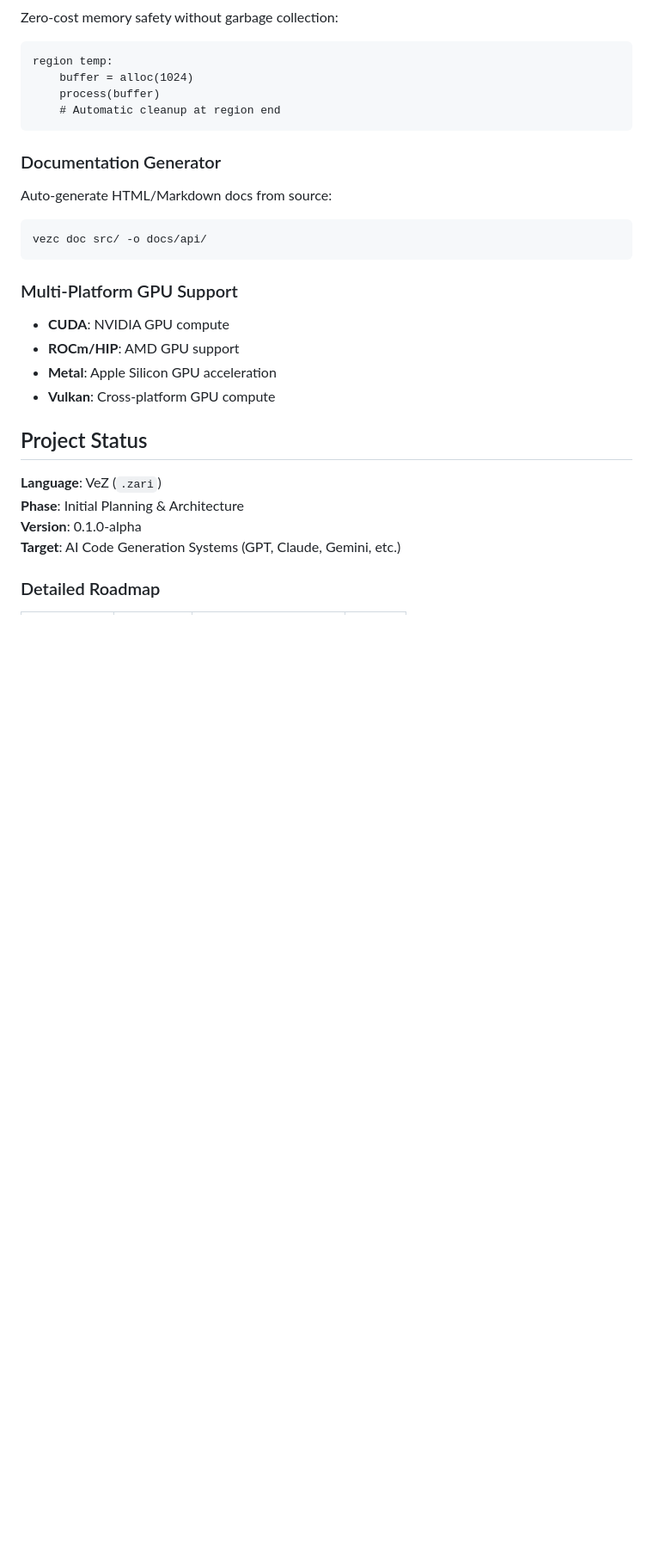
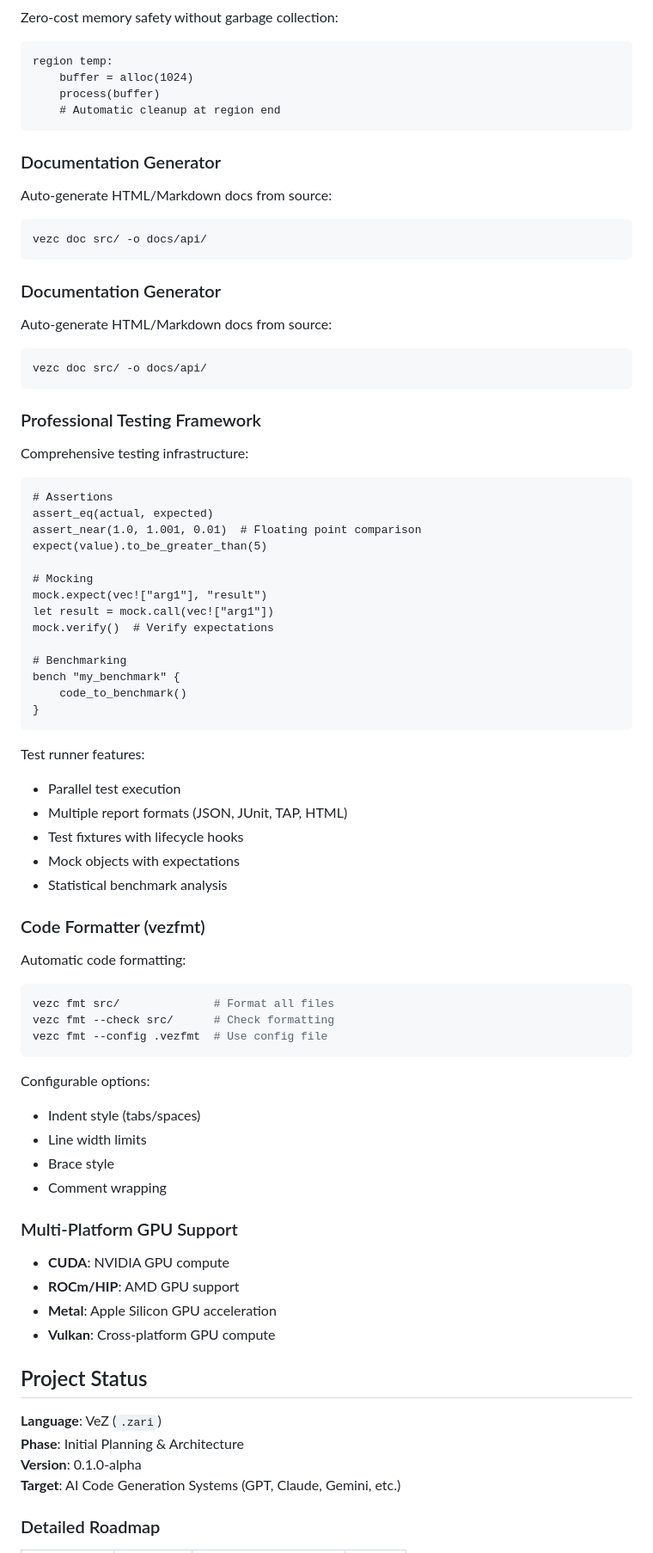
Before and after one commit to zarigata/ArtificialProgramingLanguage, a Markdown page: README.md, the part around the change. Shown at 86% size. Rendered like a GitHub page; blank space fills up the shorter version.

Commit message:
docs: Update README and CHANGELOG with testing framework and formatter

````diff
--- a/README.md
+++ b/README.md
@@ -254,6 +254,52 @@ Auto-generate HTML/Markdown docs from source:
 ```bash
 vezc doc src/ -o docs/api/
 ```
+
+### Documentation Generator
+Auto-generate HTML/Markdown docs from source:
+```bash
+vezc doc src/ -o docs/api/
+```
+
+### Professional Testing Framework
+Comprehensive testing infrastructure:
+```zari
+# Assertions
+assert_eq(actual, expected)
+assert_near(1.0, 1.001, 0.01)  # Floating point comparison
+expect(value).to_be_greater_than(5)
+
+# Mocking
+mock.expect(vec!["arg1"], "result")
+let result = mock.call(vec!["arg1"])
+mock.verify()  # Verify expectations
+
+# Benchmarking
+bench "my_benchmark" {
+    code_to_benchmark()
+}
+```
+
+Test runner features:
+- Parallel test execution
+- Multiple report formats (JSON, JUnit, TAP, HTML)
+- Test fixtures with lifecycle hooks
+- Mock objects with expectations
+- Statistical benchmark analysis
+
+### Code Formatter (vezfmt)
+Automatic code formatting:
+```bash
+vezc fmt src/              # Format all files
+vezc fmt --check src/      # Check formatting
+vezc fmt --config .vezfmt  # Use config file
+```
+
+Configurable options:
+- Indent style (tabs/spaces)
+- Line width limits
+- Brace style
+- Comment wrapping
 
 ### Multi-Platform GPU Support
 - **CUDA**: NVIDIA GPU compute
````
Also changed, not shown: CHANGELOG.md (+67 -0 lines).
